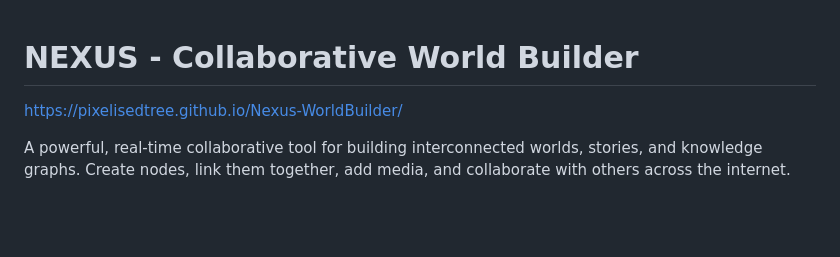
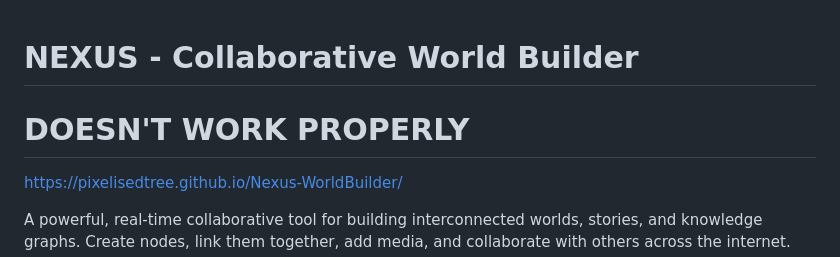
Before and after one commit to PixelisedTree/Nexus-WorldBuilder, a Markdown page: README.md, the part around the change. GitHub-like rendering; blank space fills up the shorter version.

```diff
--- a/README.md
+++ b/README.md
@@ -1,4 +1,6 @@
 # NEXUS - Collaborative World Builder
+
+# DOESN'T WORK PROPERLY
 
 https://pixelisedtree.github.io/Nexus-WorldBuilder/
 
```
